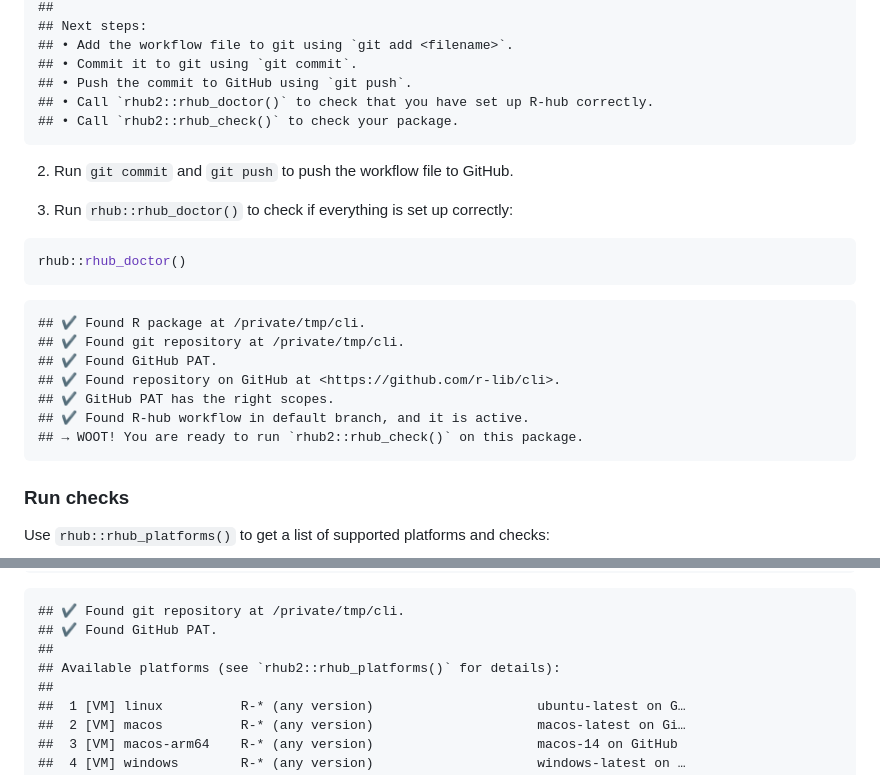
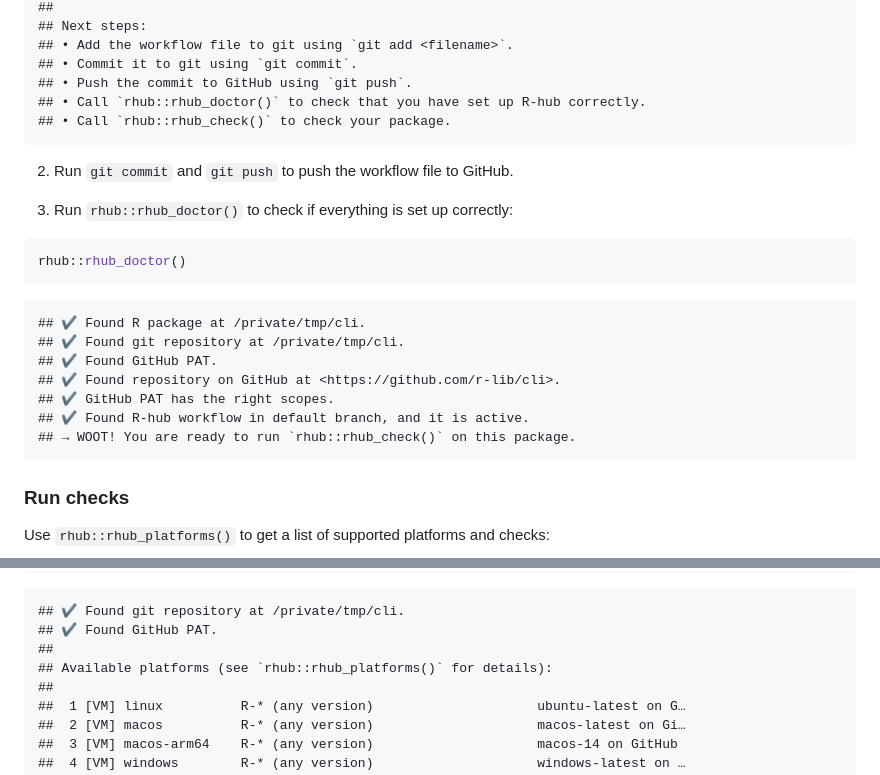
Before and after one commit to r-hub/rhub, a Markdown page: README.md, 2 parts joined by grey strips. GitHub-like rendering.

Commit message:
README: rhub2::nnn -> rhub::nnn

```diff
--- a/README.md
+++ b/README.md
@@ -89,8 +89,8 @@ style="color: #B9C0CB;font-family: 'Fira Code',Monaco,Consolas,Menlo,'Bitstream
 ## <span style="color: #66C2CD;">•</span> Add the workflow file to git using `git add &lt;filename&gt;`.
 ## <span style="color: #66C2CD;">•</span> Commit it to git using `git commit`.
 ## <span style="color: #66C2CD;">•</span> Push the commit to GitHub using `git push`.
-## <span style="color: #66C2CD;">•</span> Call `rhub2::rhub_doctor()` to check that you have set up R-hub correctly.
-## <span style="color: #66C2CD;">•</span> Call `rhub2::rhub_check()` to check your package.
+## <span style="color: #66C2CD;">•</span> Call `rhub::rhub_doctor()` to check that you have set up R-hub correctly.
+## <span style="color: #66C2CD;">•</span> Call `rhub::rhub_check()` to check your package.
 </pre>
 
 </div>
@@ -114,7 +114,7 @@ style="color: #B9C0CB;font-family: 'Fira Code',Monaco,Consolas,Menlo,'Bitstream
 ## <span style="color: #A8CC8C;">✔</span> Found repository on GitHub at <span style="font-style: italic;color: #71BEF2;">&lt;https://github.com/r-lib/cli&gt;</span>.
 ## <span style="color: #A8CC8C;">✔</span> GitHub PAT has the right scopes.
 ## <span style="color: #A8CC8C;">✔</span> Found R-hub workflow in default branch, and it is active.
-## → WOOT! You are ready to run `rhub2::rhub_check()` on this package.
+## → WOOT! You are ready to run `rhub::rhub_check()` on this package.
 </pre>
 
 </div>
@@ -208,7 +208,7 @@ style="color: #B9C0CB;font-family: 'Fira Code',Monaco,Consolas,Menlo,'Bitstream
 ## <span style="color: #A8CC8C;">✔</span> Found git repository at <span style="color: #71BEF2;">/private/tmp/cli</span>.
 ## <span style="color: #A8CC8C;">✔</span> Found GitHub PAT.
 ##
-## Available platforms (see `rhub2::rhub_platforms()` for details):
+## Available platforms (see `rhub::rhub_platforms()` for details):
 ##
 ##  1 [VM] <span style="font-weight: bold;color: #71BEF2;">linux</span>          R-* (any version)                     ubuntu-latest on G…
 ##  2 [VM] <span style="font-weight: bold;color: #71BEF2;">macos</span>          R-* (any version)                     macos-latest on Gi…
```
